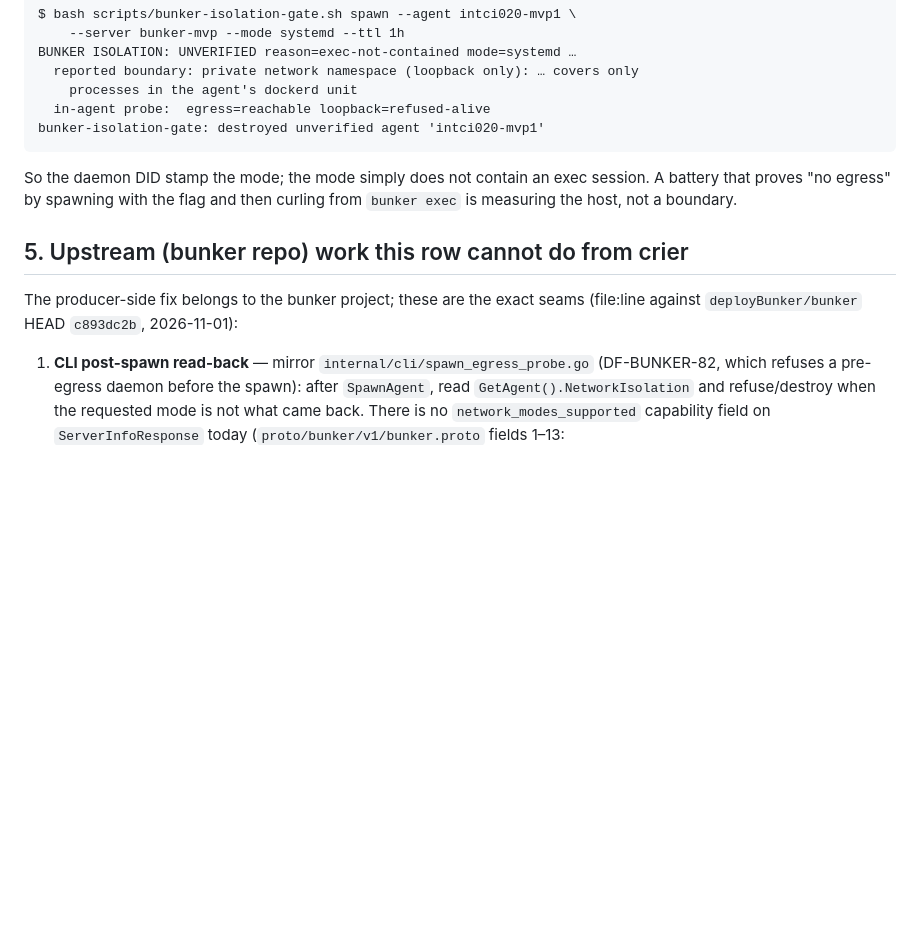
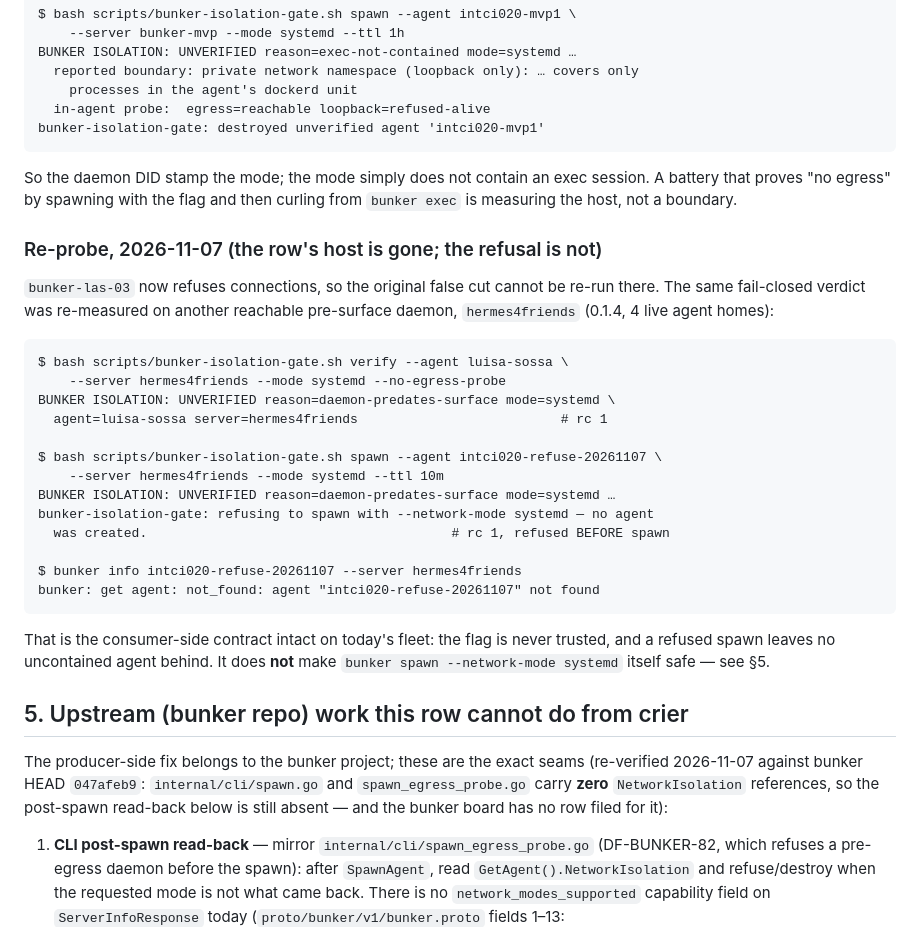
Before and after one commit to crier-dev/crier, a Markdown page: docs/bunker-runbook.md, the part around one of its changes. GitHub-like rendering; blank space fills up the shorter version.

````diff
--- a/docs/bunker-runbook.md
+++ b/docs/bunker-runbook.md
@@ -126,10 +143,39 @@ So the daemon DID stamp the mode; the mode simply does not contain an exec
 session. A battery that proves "no egress" by spawning with the flag and then
 curling from `bunker exec` is measuring the host, not a boundary.
 
+### Re-probe, 2026-11-07 (the row's host is gone; the refusal is not)
+
+`bunker-las-03` now refuses connections, so the original false cut cannot be
+re-run there. The same fail-closed verdict was re-measured on another
+reachable pre-surface daemon, `hermes4friends` (0.1.4, 4 live agent homes):
+
+```
+$ bash scripts/bunker-isolation-gate.sh verify --agent luisa-sossa \
+    --server hermes4friends --mode systemd --no-egress-probe
+BUNKER ISOLATION: UNVERIFIED reason=daemon-predates-surface mode=systemd \
+  agent=luisa-sossa server=hermes4friends                          # rc 1
+
+$ bash scripts/bunker-isolation-gate.sh spawn --agent intci020-refuse-20261107 \
+    --server hermes4friends --mode systemd --ttl 10m
+BUNKER ISOLATION: UNVERIFIED reason=daemon-predates-surface mode=systemd …
+bunker-isolation-gate: refusing to spawn with --network-mode systemd — no agent
+  was created.                                       # rc 1, refused BEFORE spawn
+
+$ bunker info intci020-refuse-20261107 --server hermes4friends
+bunker: get agent: not_found: agent "intci020-refuse-20261107" not found
+```
+
+That is the consumer-side contract intact on today's fleet: the flag is never
+trusted, and a refused spawn leaves no uncontained agent behind. It does **not**
+make `bunker spawn --network-mode systemd` itself safe — see §5.
+
 ## 5. Upstream (bunker repo) work this row cannot do from crier
 
 The producer-side fix belongs to the bunker project; these are the exact seams
-(file:line against `deployBunker/bunker` HEAD `c893dc2b`, 2026-11-01):
+(re-verified 2026-11-07 against bunker HEAD `047afeb9`: `internal/cli/spawn.go`
+and `spawn_egress_probe.go` carry **zero** `NetworkIsolation` references, so the
+post-spawn read-back below is still absent — and the bunker board has no row
+filed for it):
 
 1. **CLI post-spawn read-back** — mirror `internal/cli/spawn_egress_probe.go`
    (DF-BUNKER-82, which refuses a pre-egress daemon before the spawn): after
````
Also changed, not shown: other parts of docs/bunker-runbook.md (+29 -12 lines).
